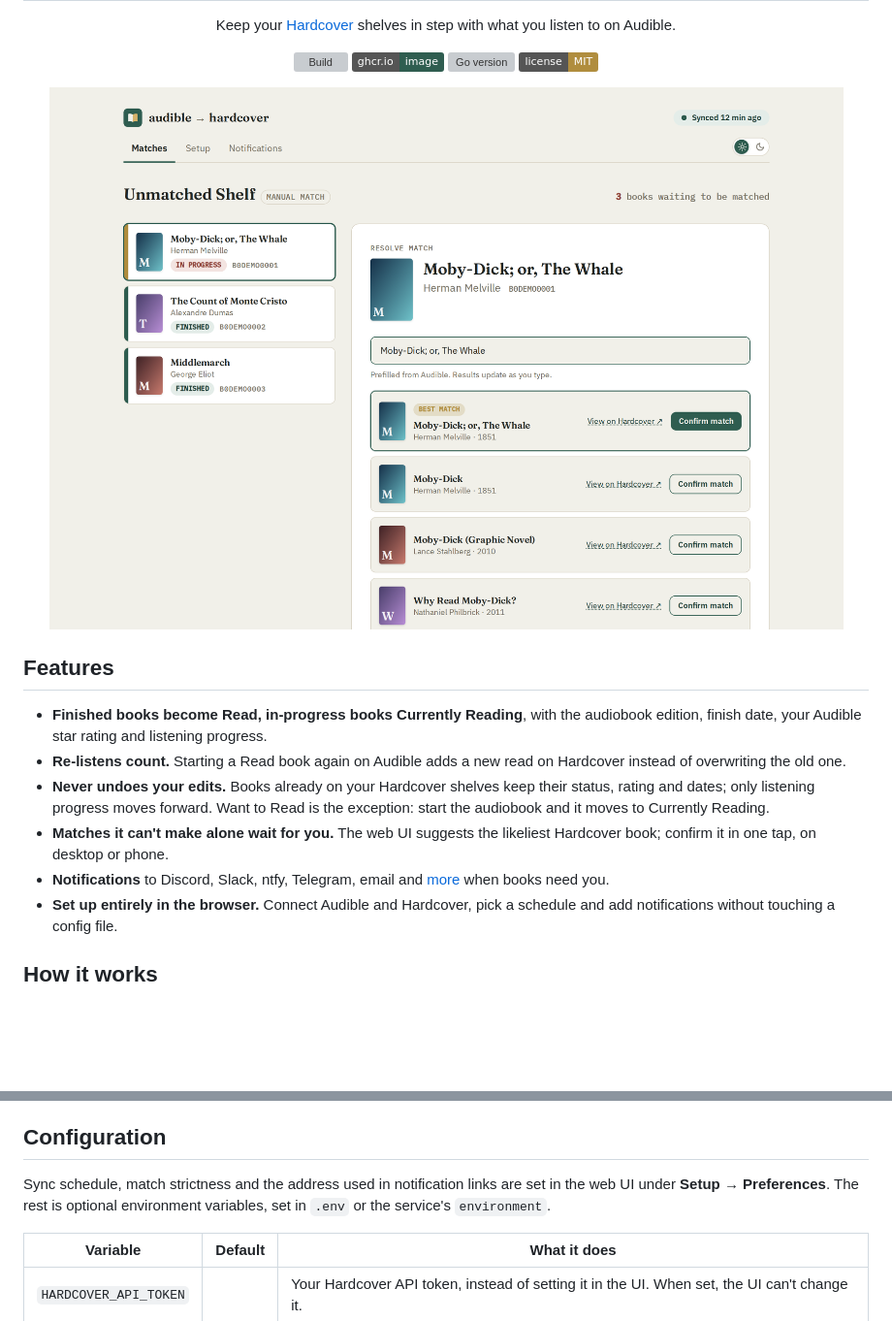
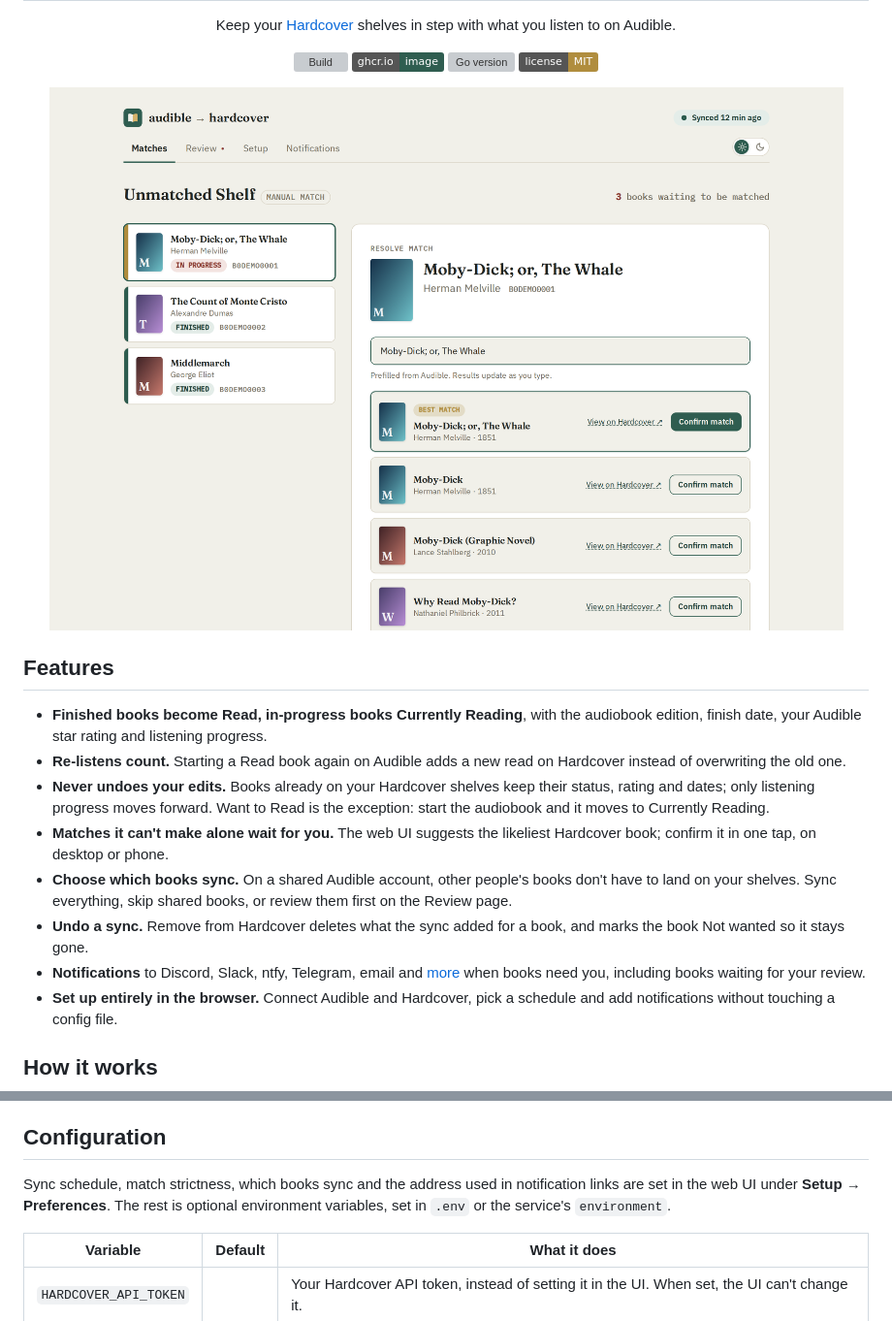
Before and after one commit to kbuechl/audible-hardcover-sync, a Markdown page: README.md, 2 parts joined by grey strips. Shown at 97% size. Rendered like a GitHub page; pictures changed too: assets/screenshots/matches.png; badges without logos; blank space fills up the shorter version; grey boxes are pictures that could not be loaded.

```diff
--- a/README.md
+++ b/README.md
@@ -31,8 +31,14 @@
   Currently Reading.
 - **Matches it can't make alone wait for you.** The web UI suggests the
   likeliest Hardcover book; confirm it in one tap, on desktop or phone.
+- **Choose which books sync.** On a shared Audible account, other
+  people's books don't have to land on your shelves. Sync everything, skip
+  shared books, or review them first on the Review page.
+- **Undo a sync.** Remove from Hardcover deletes what the sync added for a
+  book, and marks the book Not wanted so it stays gone.
 - **Notifications** to Discord, Slack, ntfy, Telegram, email and
-  [more](https://containrrr.dev/shoutrrr/) when books need you.
+  [more](https://containrrr.dev/shoutrrr/) when books need you, including
+  books waiting for your review.
 - **Set up entirely in the browser.** Connect Audible and Hardcover,
   pick a schedule and add notifications without touching a config file.
 
@@ -141,8 +153,8 @@ the web UI.
 
 ## Configuration
 
-Sync schedule, match strictness and the address used in notification
-links are set in the web UI under **Setup → Preferences**. The rest is
+Sync schedule, match strictness, which books sync and the address used in
+notification links are set in the web UI under **Setup → Preferences**. The rest is
 optional environment variables, set in `.env` or the service's
 `environment`.
 
```
Also changed, not shown: other parts of README.md (+50 -1 lines), assets/screenshots/notifications.png, assets/screenshots/phone-matches.png, assets/screenshots/phone-setup.png, assets/screenshots/review.png (added), assets/screenshots/setup.png, 1 other file.
